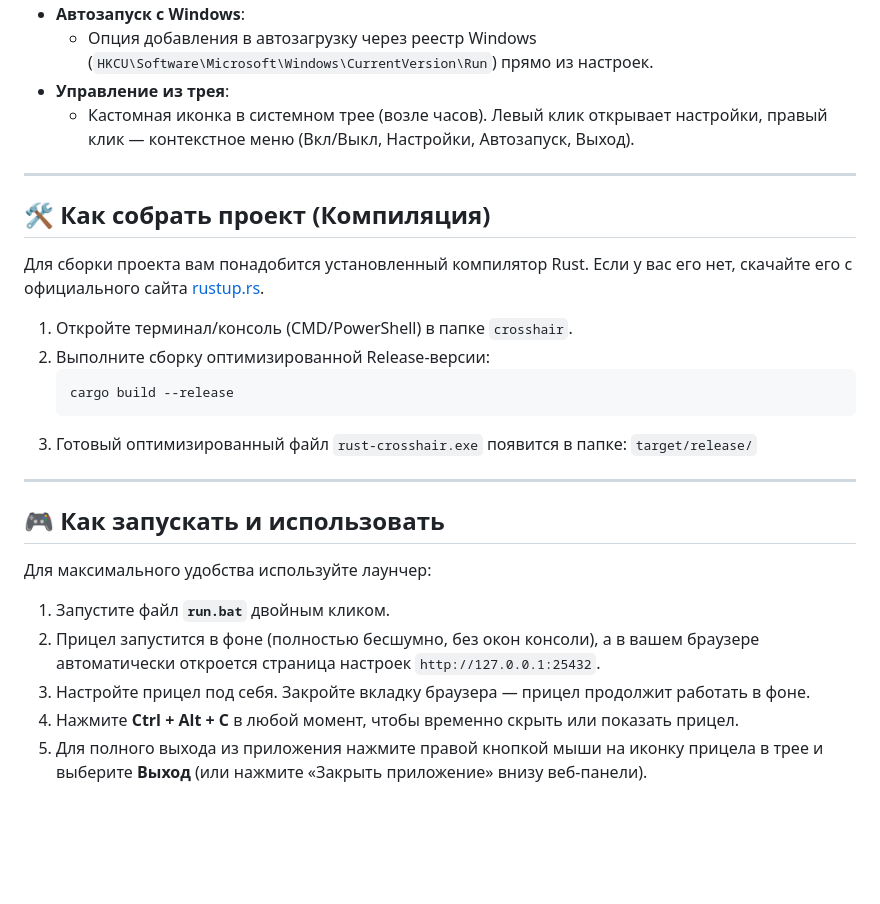
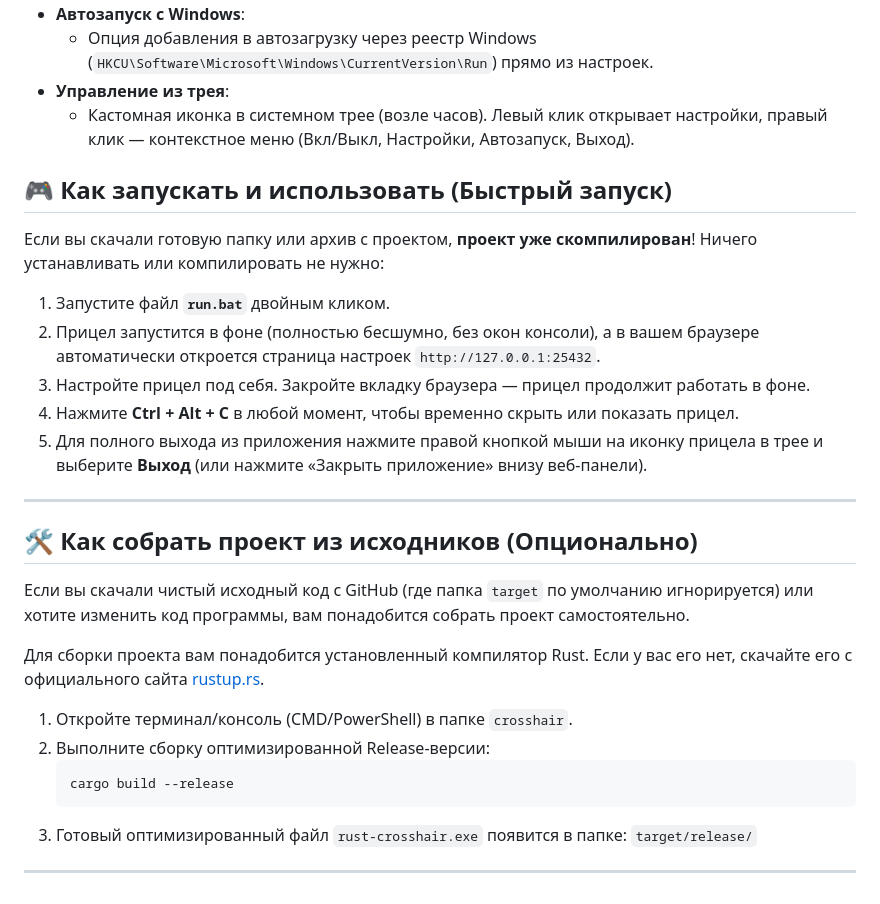
Before and after one commit to andert133/crosshair, a Markdown page: README.md, the part around the change. Drawn GitHub-style; blank space fills up the shorter version.

Commit message:
Update README.md with clearer running instructions

```diff
--- a/README.md
+++ b/README.md
@@ -23,9 +23,20 @@
 * **Управление из трея**:
   * Кастомная иконка в системном трее (возле часов). Левый клик открывает настройки, правый клик — контекстное меню (Вкл/Выкл, Настройки, Автозапуск, Выход).
 
+## 🎮 Как запускать и использовать (Быстрый запуск)
+
+Если вы скачали готовую папку или архив с проектом, **проект уже скомпилирован**! Ничего устанавливать или компилировать не нужно:
+1. Запустите файл **`run.bat`** двойным кликом.
+2. Прицел запустится в фоне (полностью бесшумно, без окон консоли), а в вашем браузере автоматически откроется страница настроек `http://127.0.0.1:25432`.
+3. Настройте прицел под себя. Закройте вкладку браузера — прицел продолжит работать в фоне.
+4. Нажмите **Ctrl + Alt + C** в любой момент, чтобы временно скрыть или показать прицел.
+5. Для полного выхода из приложения нажмите правой кнопкой мыши на иконку прицела в трее и выберите **Выход** (или нажмите «Закрыть приложение» внизу веб-панели).
+
 ---
 
-## 🛠️ Как собрать проект (Компиляция)
+## 🛠️ Как собрать проект из исходников (Опционально)
+
+Если вы скачали чистый исходный код с GitHub (где папка `target` по умолчанию игнорируется) или хотите изменить код программы, вам понадобится собрать проект самостоятельно.
 
 Для сборки проекта вам понадобится установленный компилятор Rust. Если у вас его нет, скачайте его с официального сайта [rustup.rs](https://rustup.rs/).
 
@@ -38,12 +49,3 @@
    `target/release/`
 
 ---
-
-## 🎮 Как запускать и использовать
-
-Для максимального удобства используйте лаунчер:
-1. Запустите файл **`run.bat`** двойным кликом.
-2. Прицел запустится в фоне (полностью бесшумно, без окон консоли), а в вашем браузере автоматически откроется страница настроек `http://127.0.0.1:25432`.
-3. Настройте прицел под себя. Закройте вкладку браузера — прицел продолжит работать в фоне.
-4. Нажмите **Ctrl + Alt + C** в любой момент, чтобы временно скрыть или показать прицел.
-5. Для полного выхода из приложения нажмите правой кнопкой мыши на иконку прицела в трее и выберите **Выход** (или нажмите «Закрыть приложение» внизу веб-панели).
```
